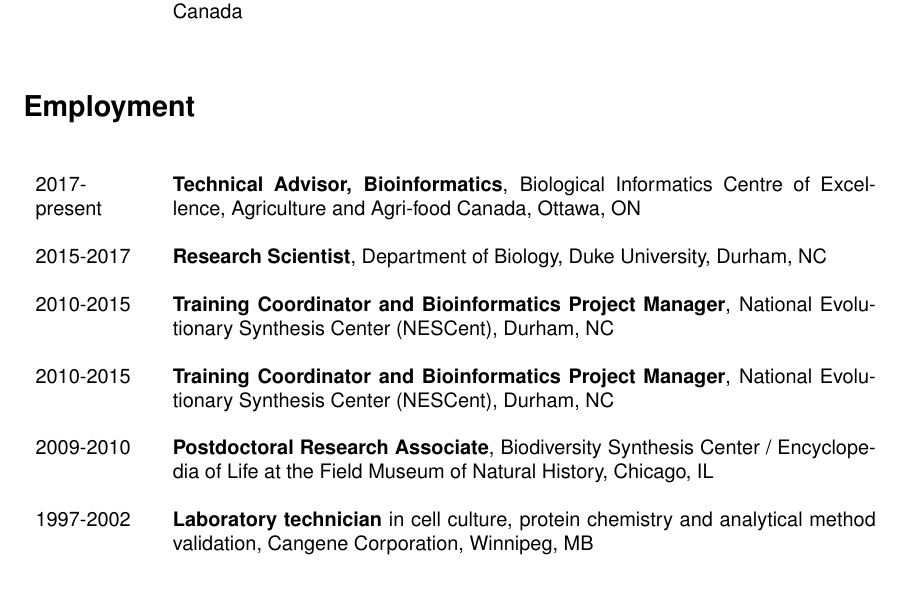
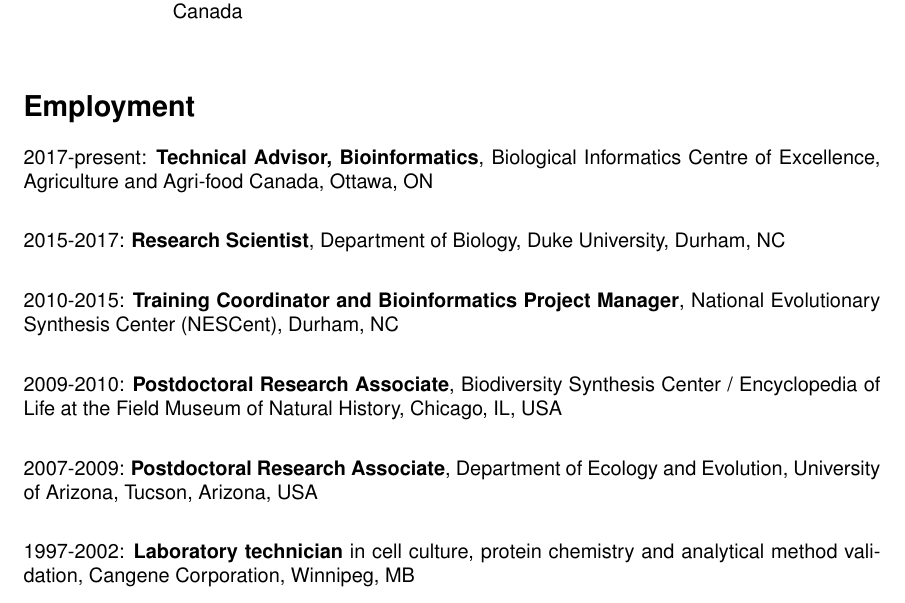
Before and after one commit to kcranston/myCV, a LaTeX CV (karen-cranston-cv.tex): part of page 1 of 6, cut so that both start at the same text. Compiled offline with pdfLaTeX.

Commit message:
replaced table with text; add UofA

```diff
--- a/karen-cranston-cv.tex
+++ b/karen-cranston-cv.tex
@@ -39,19 +39,20 @@
 
 % Employment
 \section*{Employment}
-\begin{table}[h]
-	\begin{tabular}{ p{2.0cm} p{12.4cm} }
-		2017-present & \textbf{Technical Advisor, Bioinformatics}, Biological Informatics Centre of Excellence, Agriculture and Agri-food Canada, Ottawa, ON \\
-		2015-2017 & \textbf{Research Scientist}, Department of Biology, Duke University, Durham, NC \\
-		2010-2015 & \textbf{Training Coordinator and Bioinformatics Project Manager}, National Evolutionary Synthesis Center (NESCent), Durham, NC \\
-		2010-2015 & \textbf{Training Coordinator and Bioinformatics Project Manager}, National Evolutionary Synthesis Center (NESCent), Durham, NC \\
-		2009-2010 & \textbf{Postdoctoral Research Associate}, Biodiversity Synthesis Center / Encyclopedia of Life at the Field Museum of Natural History, Chicago, IL  \\
-		1997-2002 & \textbf{Laboratory technician} in cell culture, protein chemistry and analytical method validation, Cangene Corporation, Winnipeg, MB  \\
-		1996-1997 & \textbf{Technical writer} Integrated Engineering Software, Winnipeg, MB.   \\
 
-	\end{tabular}
-\end{table}
+2017-present:  \textbf{Technical Advisor, Bioinformatics}, Biological Informatics Centre of Excellence, Agriculture and Agri-food Canada, Ottawa, ON \\
 
+2015-2017: \textbf{Research Scientist}, Department of Biology, Duke University, Durham, NC \\
+
+2010-2015: \textbf{Training Coordinator and Bioinformatics Project Manager}, National Evolutionary Synthesis Center (NESCent), Durham, NC \\
+
+2009-2010: \textbf{Postdoctoral Research Associate}, Biodiversity Synthesis Center / Encyclopedia of Life at the Field Museum of Natural History, Chicago, IL, USA  \\
+
+2007-2009: \textbf{Postdoctoral Research Associate}, Department of Ecology and Evolution, University of Arizona, Tucson, Arizona, USA \\
+
+1997-2002: \textbf{Laboratory technician} in cell culture, protein chemistry and analytical method validation, Cangene Corporation, Winnipeg, MB  \\
+
+1996-1997: \textbf{Technical writer} Integrated Engineering Software, Winnipeg, MB.   \\
 
 %Pubs
 \section*{Peer-reviewed publications}
```
Also changed, not shown: karen-cranston-cv.pdf.
